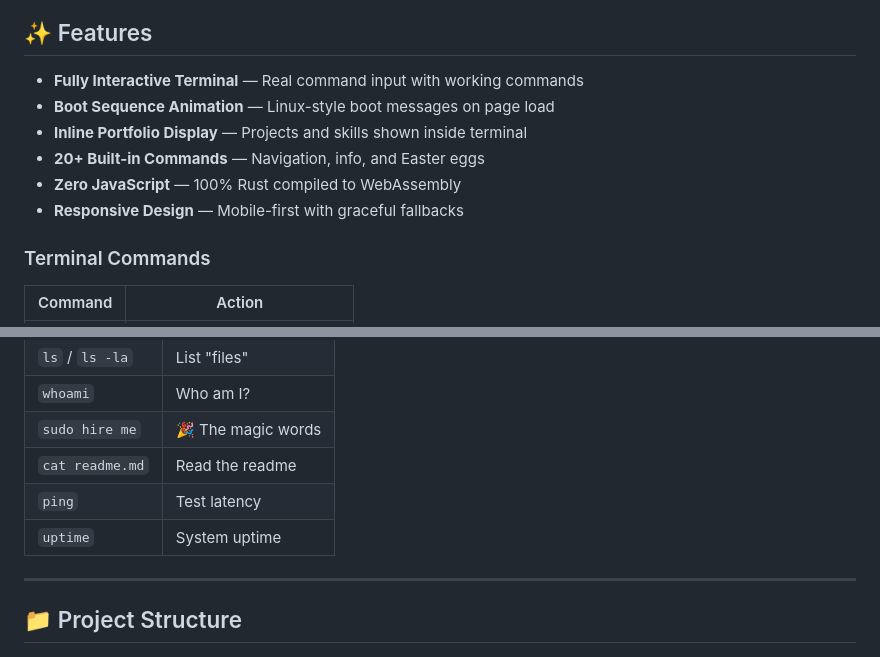
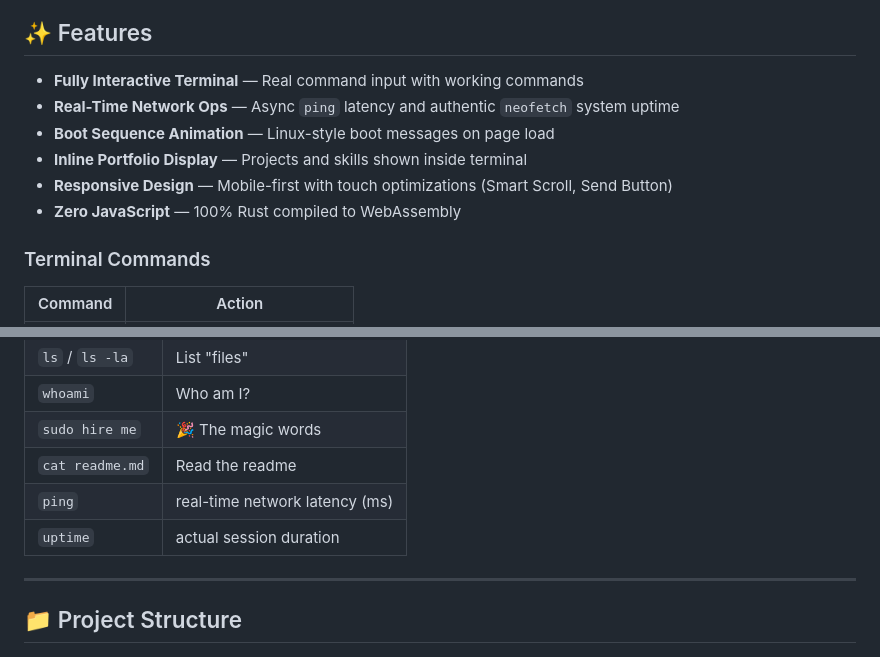
Before and after one commit to gammahazard/Vanguard-Portfolio, a Markdown page: README.md, 2 parts joined by grey strips. GitHub-like rendering.

Commit message:
docs: audit and polish readme and architecture

```diff
--- a/README.md
+++ b/README.md
@@ -29,11 +29,11 @@
 ## ✨ Features
 
 - **Fully Interactive Terminal** — Real command input with working commands
+- **Real-Time Network Ops** — Async `ping` latency and authentic `neofetch` system uptime
 - **Boot Sequence Animation** — Linux-style boot messages on page load
 - **Inline Portfolio Display** — Projects and skills shown inside terminal
-- **20+ Built-in Commands** — Navigation, info, and Easter eggs
+- **Responsive Design** — Mobile-first with touch optimizations (Smart Scroll, Send Button)
 - **Zero JavaScript** — 100% Rust compiled to WebAssembly
-- **Responsive Design** — Mobile-first with graceful fallbacks
 
 ### Terminal Commands
 
@@ -55,8 +55,8 @@
 | `whoami` | Who am I? |
 | `sudo hire me` | 🎉 The magic words |
 | `cat readme.md` | Read the readme |
-| `ping` | Test latency |
-| `uptime` | System uptime |
+| `ping` | real-time network latency (ms) |
+| `uptime` | actual session duration |
 
 ---
 
```
Also changed, not shown: docs/architecture.md (+14 -2 lines).
